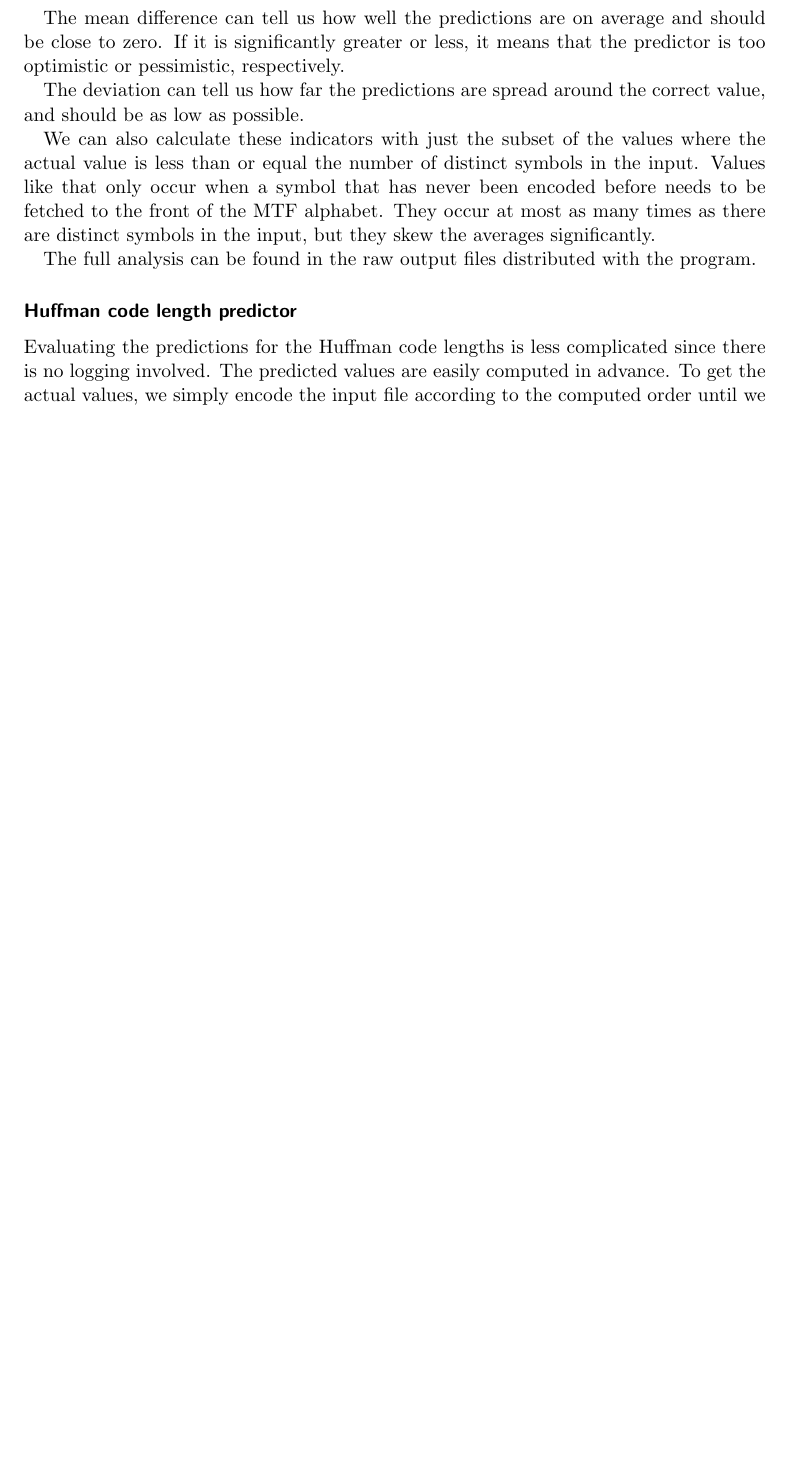
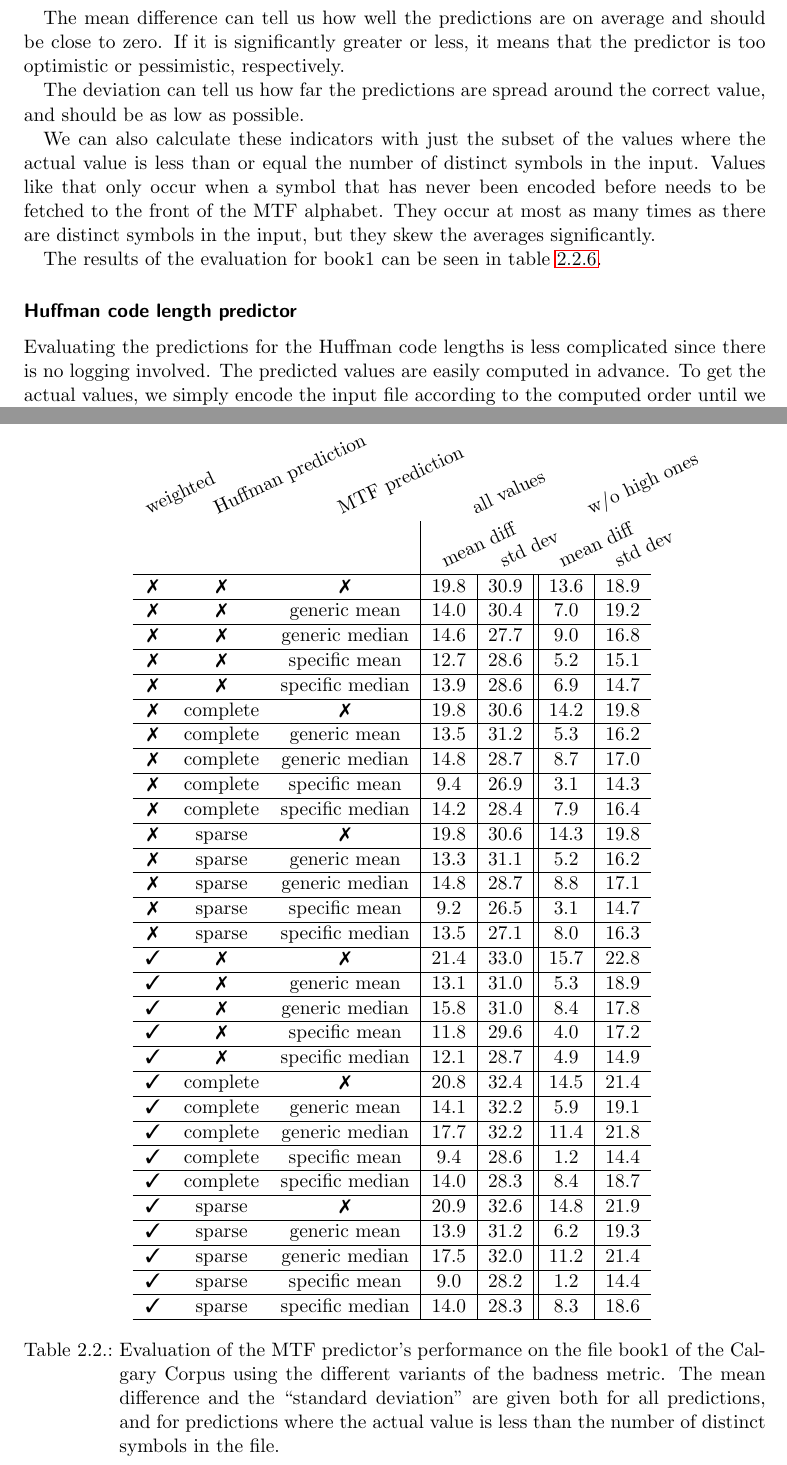
Before and after one commit to dddsnn/BWT, a LaTeX thesis (BWT/thesis/thesis.tex): part of page 16 of 35 before the commit and two parts of pages 16 and 17 of 36 after it, the two joined at a grey line, cut so that both start at the same text, the shorter picture padded with empty space. Compiled offline with pdfLaTeX.

Commit message:
mtf prediction evaluation table

```diff
--- a/BWT/thesis/thesis.tex
+++ b/BWT/thesis/thesis.tex
@@ -701,8 +701,58 @@ before needs to be fetched to the front of the MTF alphabet. They occur at most
 as many times as there are distinct symbols in the input, but they skew the
 averages significantly.
 
-The full analysis can be found in the raw output files distributed with the
-program.
+The results of the evaluation for book1 can be seen in
+table~\ref{tab:mtfeval}.
+
+\begin{table}
+\centering
+\begin{tabular}{ccc|c|c||c|c}
+\multicolumn{1}{c}{\rot{weighted}} &
+\multicolumn{1}{c}{\rot{Huffman prediction}} &
+\multicolumn{1}{c}{\rot{MTF prediction}} &
+\multicolumn{2}{c}{\rot{all values}} &
+\multicolumn{2}{c}{\rot{w/o high ones}} \\
+& & & \multicolumn{1}{c}{\rot{mean diff}} & \multicolumn{1}{c}{\rot{std dev}} &
+\multicolumn{1}{c}{\rot{mean diff}} & \multicolumn{1}{c}{\rot{std dev}} \\
+\hline
+\ding{55} & \ding{55} & \ding{55} & 19.8 & 30.9 & 13.6 & 18.9 \\ \hline
+\ding{55} & \ding{55} & generic mean & 14.0 & 30.4 & 7.0 & 19.2 \\ \hline
+\ding{55} & \ding{55} & generic median & 14.6 & 27.7 & 9.0 & 16.8 \\ \hline
+\ding{55} & \ding{55} & specific mean & 12.7 & 28.6 & 5.2 & 15.1 \\ \hline
+\ding{55} & \ding{55} & specific median & 13.9 & 28.6 & 6.9 & 14.7 \\ \hline
+\ding{55} & complete & \ding{55} & 19.8 & 30.6 & 14.2 & 19.8 \\ \hline
+\ding{55} & complete & generic mean & 13.5 & 31.2 & 5.3 & 16.2 \\ \hline
+\ding{55} & complete & generic median & 14.8 & 28.7 & 8.7 & 17.0 \\ \hline
+\ding{55} & complete & specific mean & 9.4 & 26.9 & 3.1 & 14.3 \\ \hline
+\ding{55} & complete & specific median & 14.2 & 28.4 & 7.9 & 16.4 \\ \hline
+\ding{55} & sparse & \ding{55} & 19.8 & 30.6 & 14.3 & 19.8 \\ \hline
+\ding{55} & sparse & generic mean & 13.3 & 31.1 & 5.2 & 16.2 \\ \hline
+\ding{55} & sparse & generic median & 14.8 & 28.7 & 8.8 & 17.1 \\ \hline
+\ding{55} & sparse & specific mean & 9.2 & 26.5 & 3.1 & 14.7 \\ \hline
+\ding{55} & sparse & specific median & 13.5 & 27.1 & 8.0 & 16.3 \\ \hline
+\ding{51} & \ding{55} & \ding{55} & 21.4 & 33.0 & 15.7 & 22.8 \\ \hline
+\ding{51} & \ding{55} & generic mean & 13.1 & 31.0 & 5.3 & 18.9 \\ \hline
+\ding{51} & \ding{55} & generic median & 15.8 & 31.0 & 8.4 & 17.8 \\ \hline
+\ding{51} & \ding{55} & specific mean & 11.8 & 29.6 & 4.0 & 17.2 \\ \hline
+\ding{51} & \ding{55} & specific median & 12.1 & 28.7 & 4.9 & 14.9 \\ \hline
+\ding{51} & complete & \ding{55} & 20.8 & 32.4 & 14.5 & 21.4 \\ \hline
+\ding{51} & complete & generic mean & 14.1 & 32.2 & 5.9 & 19.1 \\ \hline
+\ding{51} & complete & generic median & 17.7 & 32.2 & 11.4 & 21.8 \\ \hline
+\ding{51} & complete & specific mean & 9.4 & 28.6 & 1.2 & 14.4 \\ \hline
+\ding{51} & complete & specific median & 14.0 & 28.3 & 8.4 & 18.7 \\ \hline
+\ding{51} & sparse & \ding{55} & 20.9 & 32.6 & 14.8 & 21.9 \\ \hline
+\ding{51} & sparse & generic mean & 13.9 & 31.2 & 6.2 & 19.3 \\ \hline
+\ding{51} & sparse & generic median & 17.5 & 32.0 & 11.2 & 21.4 \\ \hline
+\ding{51} & sparse & specific mean & 9.0 & 28.2 & 1.2 & 14.4 \\ \hline
+\ding{51} & sparse & specific median & 14.0 & 28.3 & 8.3 & 18.6 \\ \hline
+\end{tabular}
+\label{tab:mtfeval}
+\caption{Evaluation of the MTF predictor's performance on the file book1 of
+the Calgary Corpus using the different variants of the badness metric. The mean
+difference and the ``standard deviation'' are given both for all predictions,
+and for predictions where the actual value is less than the number of distinct
+symbols in the file.}
+\end{table}
 
 \subsubsection{Huffman code length predictor}
 
```
